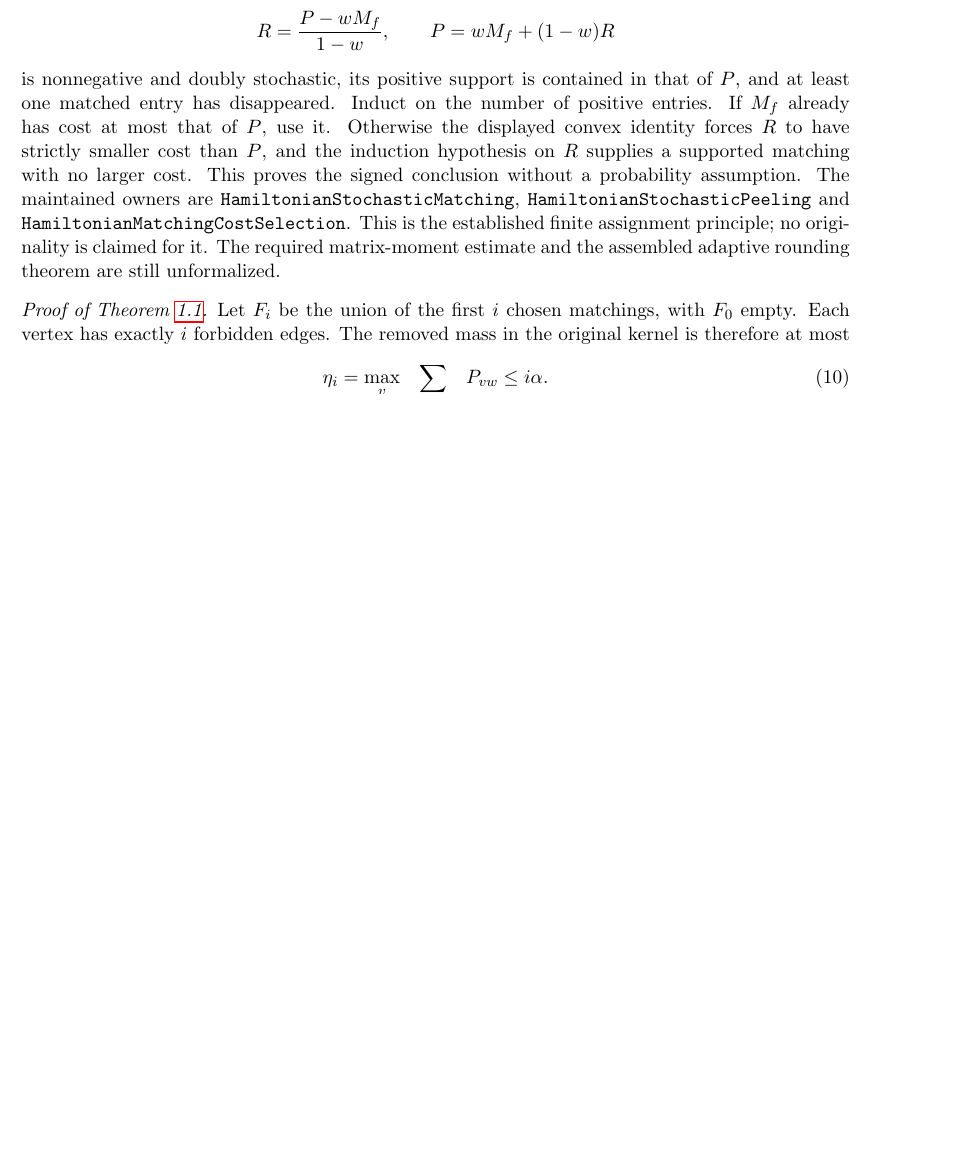
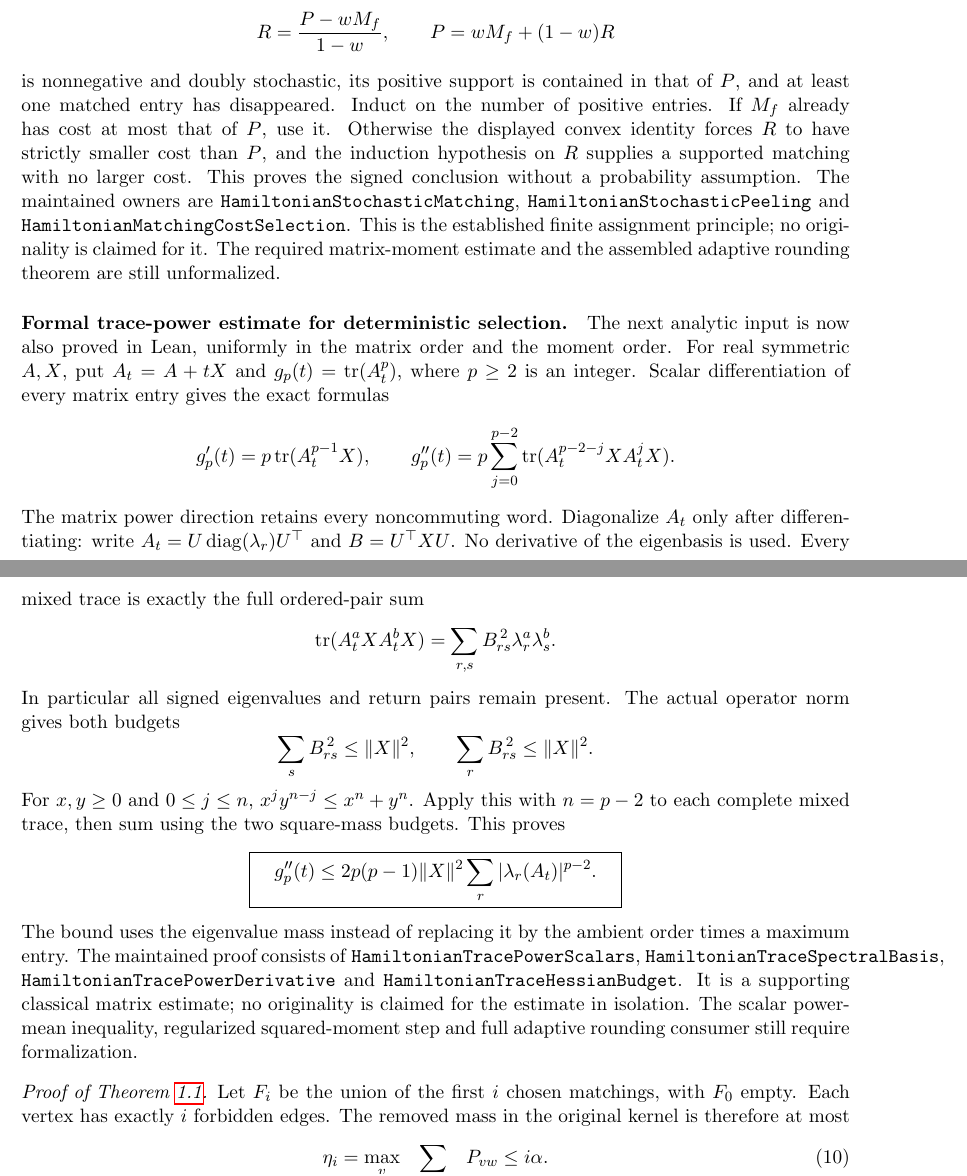
Before and after one commit to kimihiro64/prime-factor-oscillations, a LaTeX paper (paper/weighted-expander-rounding-20261114/main.tex, which reads paper/weighted-expander-rounding-20261114/rounding.tex): part of page 7 of 110 before the commit and two parts of pages 7 and 8 of 111 after it, the two joined at a grey line, cut so that both start at the same text, the shorter picture padded with empty space. Compiled offline with pdfLaTeX.

Commit message:
Prove complete signed trace-power Hessian for adaptive rounding

```diff
--- a/paper/weighted-expander-rounding-20261114/rounding.tex
+++ b/paper/weighted-expander-rounding-20261114/rounding.tex
@@ -50,6 +50,54 @@ The maintained owners are \texttt{HamiltonianStochasticMatching},
 This is the established finite assignment principle; no originality
 is claimed for it.  The required matrix-moment estimate and the
 assembled adaptive rounding theorem are still unformalized.
+
+\paragraph{Formal trace-power estimate for deterministic selection.}
+The next analytic input is now also proved in Lean, uniformly in the
+matrix order and the moment order.
+For real symmetric \(A,X\), put \(A_t=A+tX\) and
+\(g_p(t)=\operatorname{tr}(A_t^p)\), where \(p\geq2\) is an integer.
+Scalar differentiation of every matrix entry gives the exact formulas
+\[
+ g_p'(t)=p\operatorname{tr}(A_t^{p-1}X),\qquad
+ g_p''(t)=p\sum_{j=0}^{p-2}
+          \operatorname{tr}(A_t^{p-2-j}XA_t^jX).
+\]
+The matrix power direction retains every noncommuting word.
+Diagonalize \(A_t\) only after differentiating:
+write \(A_t=U\diag(\lambda_r)U^\top\) and \(B=U^\top XU\).
+No derivative of the eigenbasis is used.
+Every mixed trace is exactly the full ordered-pair sum
+\[
+ \operatorname{tr}(A_t^aXA_t^bX)
+   =\sum_{r,s}B_{rs}^{\,2}\lambda_r^a\lambda_s^b.
+\]
+In particular all signed eigenvalues and return pairs remain present.
+The actual operator norm gives both budgets
+\[
+ \sum_s B_{rs}^{\,2}\leq\|X\|^2,\qquad
+ \sum_r B_{rs}^{\,2}\leq\|X\|^2.
+\]
+For \(x,y\geq0\) and \(0\leq j\leq n\),
+\(x^jy^{n-j}\leq x^n+y^n\).
+Apply this with \(n=p-2\) to each complete mixed trace,
+then sum using the two square-mass budgets.  This proves
+\[
+ \boxed{\quad
+ g_p''(t)\leq
+ 2p(p-1)\|X\|^2\sum_r|\lambda_r(A_t)|^{p-2}.
+ \quad}
+\]
+The bound uses the eigenvalue mass instead of replacing it by the
+ambient order times a maximum entry.
+The maintained proof consists of
+\texttt{HamiltonianTracePowerScalars},
+\texttt{HamiltonianTraceSpectralBasis},
+\texttt{HamiltonianTracePowerDerivative} and
+\texttt{HamiltonianTraceHessianBudget}.
+It is a supporting classical matrix estimate; no originality is
+claimed for the estimate in isolation.
+The scalar power-mean inequality, regularized squared-moment step
+and full adaptive rounding consumer still require formalization.
 
 \begin{proof}[Proof of Theorem~\ref{thm:rounding}]
 Let \(F_i\) be the union of the first \(i\) chosen matchings,
```
Also changed, not shown: paper/weighted-expander-rounding-20261114/rounding.tex (4 more changed lines), 5 other files.
